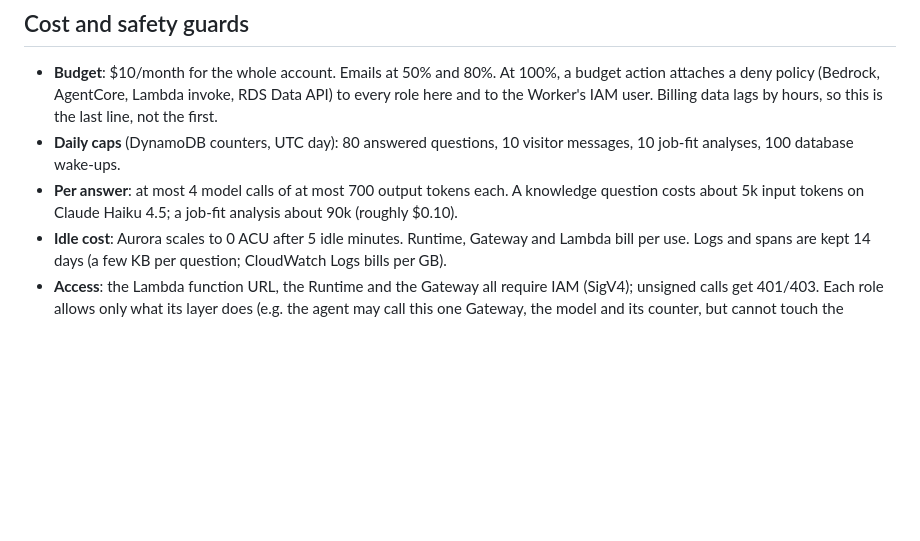
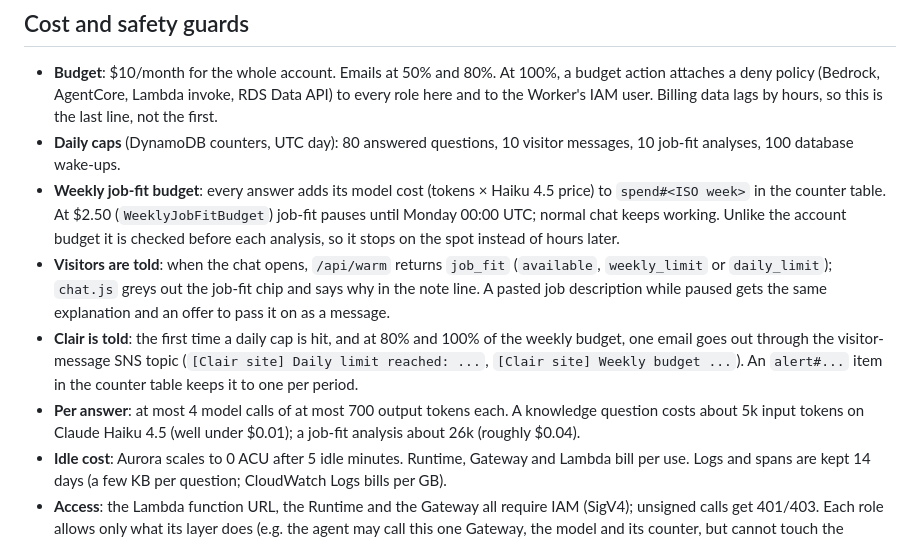
Before and after one commit to YeChen-coder/clair-personal-site, a Markdown page: aws/README.md, the part around the change. Drawn GitHub-style; blank space fills up the shorter version.

Commit message:
README: weekly job-fit budget, limit alerts, visitor notice
Co-Authored-By: Claude Opus 5.5 <noreply@anthropic.com>

```diff
--- a/aws/README.md
+++ b/aws/README.md
@@ -164,8 +164,20 @@ invoke_agent clair_chat_agent           the whole question; clair.result = answe
   the Worker's IAM user. Billing data lags by hours, so this is the last line, not the first.
 - **Daily caps** (DynamoDB counters, UTC day): 80 answered questions, 10 visitor messages,
   10 job-fit analyses, 100 database wake-ups.
+- **Weekly job-fit budget**: every answer adds its model cost (tokens × Haiku 4.5 price) to
+  `spend#<ISO week>` in the counter table. At $2.50 (`WeeklyJobFitBudget`) job-fit pauses until Monday
+  00:00 UTC; normal chat keeps working. Unlike the account budget it is checked before each analysis,
+  so it stops on the spot instead of hours later.
+- **Visitors are told**: when the chat opens, `/api/warm` returns `job_fit` (`available`,
+  `weekly_limit` or `daily_limit`); `chat.js` greys out the job-fit chip and says why in the note
+  line. A pasted job description while paused gets the same explanation and an offer to pass it on
+  as a message.
+- **Clair is told**: the first time a daily cap is hit, and at 80% and 100% of the weekly budget, one
+  email goes out through the visitor-message SNS topic (`[Clair site] Daily limit reached: ...`,
+  `[Clair site] Weekly budget ...`). An `alert#...` item in the counter table keeps it to one per period.
 - **Per answer**: at most 4 model calls of at most 700 output tokens each. A knowledge question costs
-  about 5k input tokens on Claude Haiku 4.5; a job-fit analysis about 90k (roughly $0.10).
+  about 5k input tokens on Claude Haiku 4.5 (well under $0.01); a job-fit analysis about 26k
+  (roughly $0.04).
 - **Idle cost**: Aurora scales to 0 ACU after 5 idle minutes. Runtime, Gateway and Lambda bill per
   use. Logs and spans are kept 14 days (a few KB per question; CloudWatch Logs bills per GB).
 - **Access**: the Lambda function URL, the Runtime and the Gateway all require IAM (SigV4); unsigned
```
